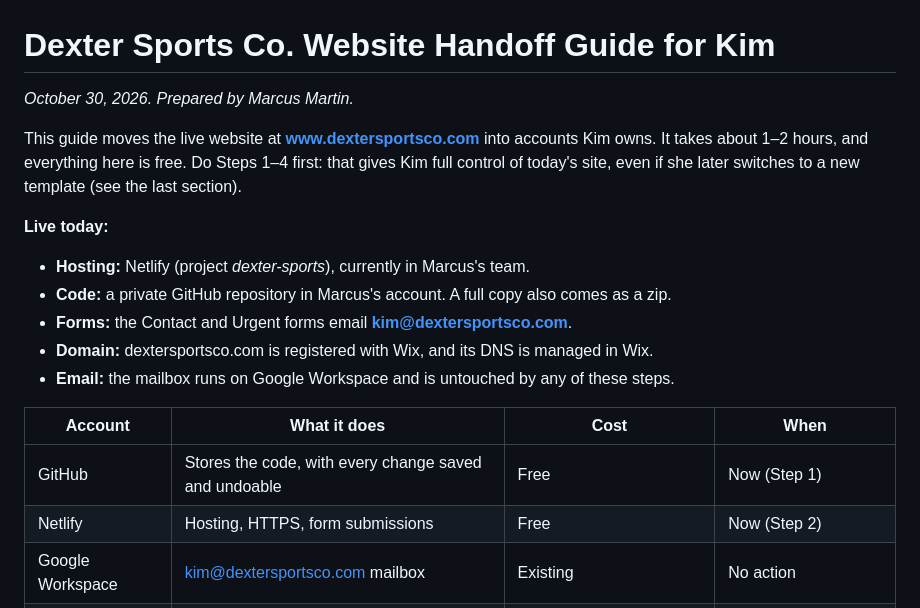
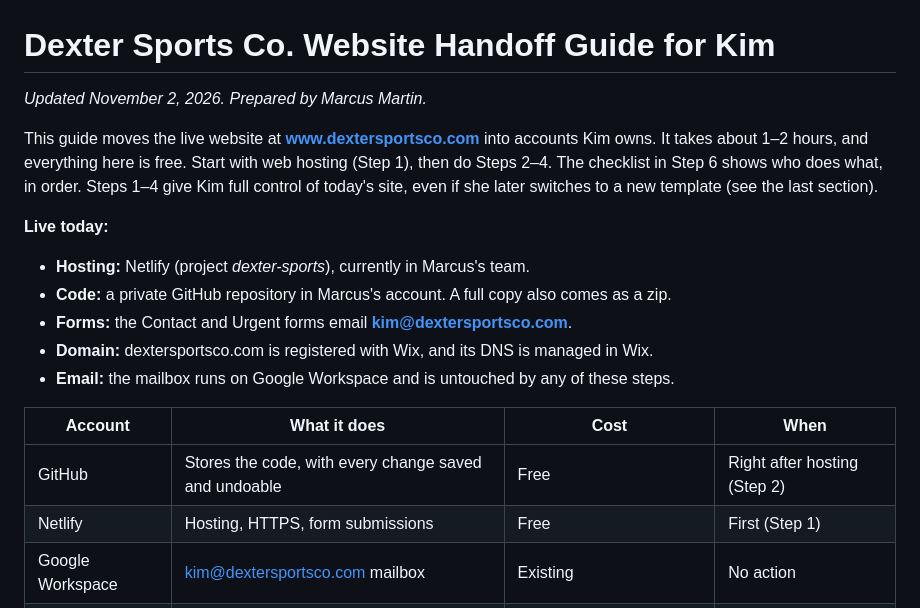
Before and after one commit to TokenfuelMPC/dexter-sports-website, a Markdown page: docs/KIM-HANDOFF.md, the part around one of its changes. Rendered like a GitHub page.

```diff
--- a/docs/KIM-HANDOFF.md
+++ b/docs/KIM-HANDOFF.md
@@ -1,8 +1,8 @@
 # Dexter Sports Co. Website Handoff Guide for Kim
 
-*October 30, 2026. Prepared by Marcus Martin.*
+*Updated November 2, 2026. Prepared by Marcus Martin.*
 
-This guide moves the live website at **www.dextersportsco.com** into accounts Kim owns. It takes about 1–2 hours, and everything here is free. Do Steps 1–4 first: that gives Kim full control of today's site, even if she later switches to a new template (see the last section).
+This guide moves the live website at **www.dextersportsco.com** into accounts Kim owns. It takes about 1–2 hours, and everything here is free. Start with web hosting (Step 1), then do Steps 2–4. The checklist in Step 6 shows who does what, in order. Steps 1–4 give Kim full control of today's site, even if she later switches to a new template (see the last section).
 
 **Live today:**
 - **Hosting:** Netlify (project *dexter-sports*), currently in Marcus's team.
@@ -13,8 +13,8 @@ This guide moves the live website at **www.dextersportsco.com** into accounts Ki
 
 | Account | What it does | Cost | When |
 |---|---|---|---|
-| GitHub | Stores the code, with every change saved and undoable | Free | Now (Step 1) |
-| Netlify | Hosting, HTTPS, form submissions | Free | Now (Step 2) |
+| GitHub | Stores the code, with every change saved and undoable | Free | Right after hosting (Step 2) |
+| Netlify | Hosting, HTTPS, form submissions | Free | First (Step 1) |
 | Google Workspace | kim@dextersportsco.com mailbox | Existing | No action |
 | Wix (domain + DNS) | Points the domain at Netlify and email at Google | Domain renewal (due May 26, 2027) | Check now (Step 4) |
 | Password manager | Holds all logins | Free–$3/mo | Now |
```
Also changed, not shown: other parts of docs/KIM-HANDOFF.md (+81 -47 lines).
